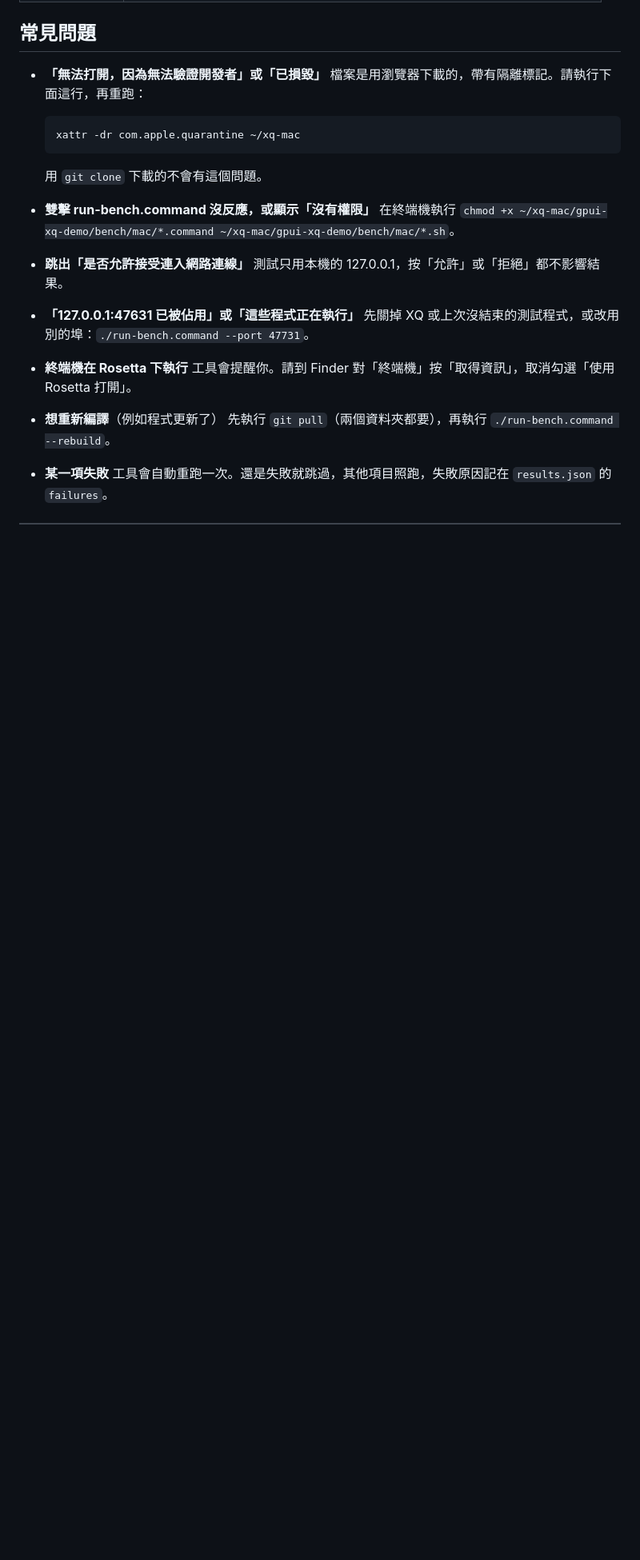
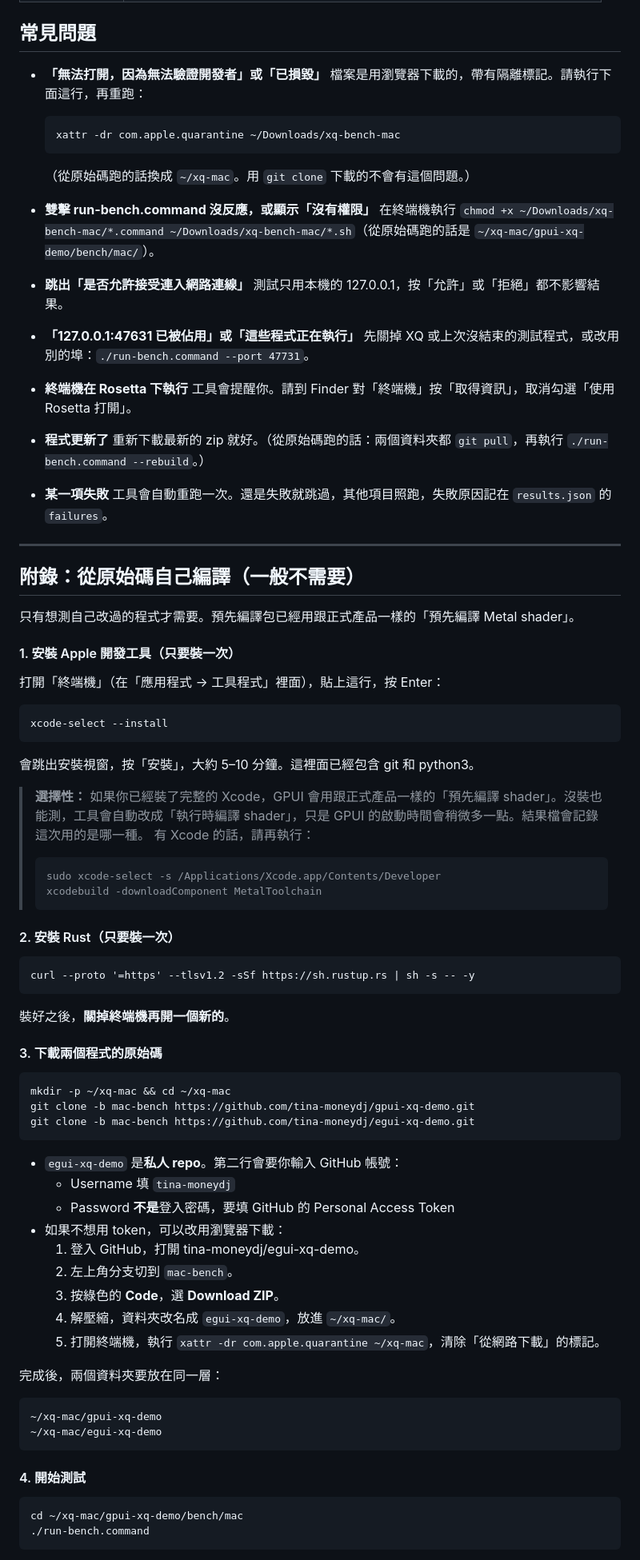
Before and after one commit to tina-moneydj/gpui-xq-demo, a Markdown page: bench/mac/README.md, the part around one of its changes. Shown at 80% size. Drawn GitHub-style; blank space fills up the shorter version.

````diff
--- a/bench/mac/README.md
+++ b/bench/mac/README.md
@@ -149,12 +94,12 @@ cd ~/xq-mac/gpui-xq-demo/bench/mac
 - **「無法打開，因為無法驗證開發者」或「已損毀」**
   檔案是用瀏覽器下載的，帶有隔離標記。請執行下面這行，再重跑：
   ```
-  xattr -dr com.apple.quarantine ~/xq-mac
+  xattr -dr com.apple.quarantine ~/Downloads/xq-bench-mac
   ```
-  用 `git clone` 下載的不會有這個問題。
+  （從原始碼跑的話換成 `~/xq-mac`。用 `git clone` 下載的不會有這個問題。）
 
 - **雙擊 run-bench.command 沒反應，或顯示「沒有權限」**
-  在終端機執行 `chmod +x ~/xq-mac/gpui-xq-demo/bench/mac/*.command ~/xq-mac/gpui-xq-demo/bench/mac/*.sh`。
+  在終端機執行 `chmod +x ~/Downloads/xq-bench-mac/*.command ~/Downloads/xq-bench-mac/*.sh`（從原始碼跑的話是 `~/xq-mac/gpui-xq-demo/bench/mac/`）。
 
 - **跳出「是否允許接受連入網路連線」**
   測試只用本機的 127.0.0.1，按「允許」或「拒絕」都不影響結果。
@@ -165,8 +110,73 @@ cd ~/xq-mac/gpui-xq-demo/bench/mac
 - **終端機在 Rosetta 下執行**
   工具會提醒你。請到 Finder 對「終端機」按「取得資訊」，取消勾選「使用 Rosetta 打開」。
 
-- **想重新編譯**（例如程式更新了）
-  先執行 `git pull`（兩個資料夾都要），再執行 `./run-bench.command --rebuild`。
+- **程式更新了**
+  重新下載最新的 zip 就好。（從原始碼跑的話：兩個資料夾都 `git pull`，再執行 `./run-bench.command --rebuild`。）
 
 - **某一項失敗**
   工具會自動重跑一次。還是失敗就跳過，其他項目照跑，失敗原因記在 `results.json` 的 `failures`。
+
+---
+
+
+## 附錄：從原始碼自己編譯（一般不需要）
+
+只有想測自己改過的程式才需要。預先編譯包已經用跟正式產品一樣的「預先編譯 Metal shader」。
+
+#### 1. 安裝 Apple 開發工具（只要裝一次）
+
+打開「終端機」（在「應用程式 → 工具程式」裡面），貼上這行，按 Enter：
+
+```
+xcode-select --install
+```
+
+會跳出安裝視窗，按「安裝」，大約 5–10 分鐘。這裡面已經包含 git 和 python3。
+
+> **選擇性：** 如果你已經裝了完整的 Xcode，GPUI 會用跟正式產品一樣的「預先編譯 shader」。沒裝也能測，工具會自動改成「執行時編譯 shader」，只是 GPUI 的啟動時間會稍微多一點。結果檔會記錄這次用的是哪一種。
+> 有 Xcode 的話，請再執行：
+> ```
+> sudo xcode-select -s /Applications/Xcode.app/Contents/Developer
+> xcodebuild -downloadComponent MetalToolchain
+> ```
+
+#### 2. 安裝 Rust（只要裝一次）
+
+```
+curl --proto '=https' --tlsv1.2 -sSf https://sh.rustup.rs | sh -s -- -y
+```
+
+裝好之後，**關掉終端機再開一個新的**。
+
+#### 3. 下載兩個程式的原始碼
+
+```
+mkdir -p ~/xq-mac && cd ~/xq-mac
+git clone -b mac-bench https://github.com/tina-moneydj/gpui-xq-demo.git
+git clone -b mac-bench https://github.com/tina-moneydj/egui-xq-demo.git
+```
+
+- `egui-xq-demo` 是**私人 repo**。第二行會要你輸入 GitHub 帳號：
+  - Username 填 `tina-moneydj`
+  - Password **不是**登入密碼，要填 GitHub 的 Personal Access Token
+- 如果不想用 token，可以改用瀏覽器下載：
+  1. 登入 GitHub，打開 tina-moneydj/egui-xq-demo。
+  2. 左上角分支切到 `mac-bench`。
+  3. 按綠色的 **Code**，選 **Download ZIP**。
+  4. 解壓縮，資料夾改名成 `egui-xq-demo`，放進 `~/xq-mac/`。
+  5. 打開終端機，執行 `xattr -dr com.apple.quarantine ~/xq-mac`，清除「從網路下載」的標記。
+
+完成後，兩個資料夾要放在同一層：
+
+```
+~/xq-mac/gpui-xq-demo
+~/xq-mac/egui-xq-demo
+```
+
+#### 4. 開始測試
+
+```
+cd ~/xq-mac/gpui-xq-demo/bench/mac
+./run-bench.command
+```
+
````
Also changed, not shown: other parts of bench/mac/README.md (+36 -87 lines).
